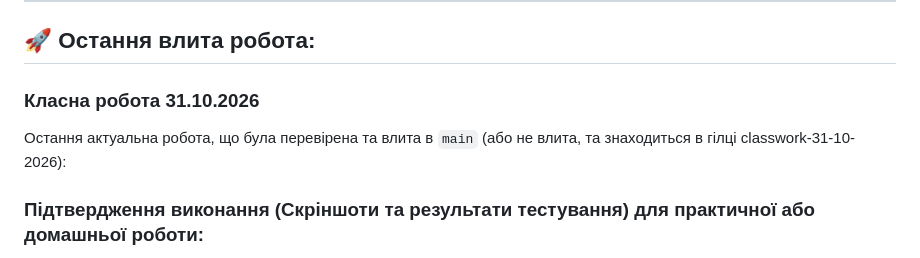
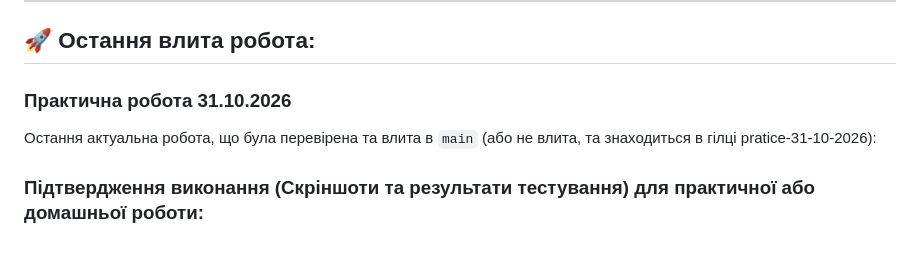
Before and after one commit to NightFuryL/ASP.NET_Tasks, a Markdown page: README.md, the part around one of its changes. GitHub-like rendering.

```diff
--- a/README.md
+++ b/README.md
@@ -91,6 +91,6 @@ builder.Services.AddControllers(options =>
 ---
 
 ## 🚀 Остання влита робота:
-### Класна робота 31.10.2026
-Остання актуальна робота, що була перевірена та влита в `main` (або не влита, та знаходиться в гілці classwork-31-10-2026):
+### Практична робота 31.10.2026
+Остання актуальна робота, що була перевірена та влита в `main` (або не влита, та знаходиться в гілці pratice-31-10-2026):
 ### Підтвердження виконання (Скріншоти та результати тестування) для практичної або домашньої роботи:
```
Also changed, not shown: other parts of README.md (+3 -4 lines), Images/1.jpg (added), Images/1.png (deleted), Images/2.jpg (added), Images/2.png (deleted), Images/3.png (deleted), 3 other files.
